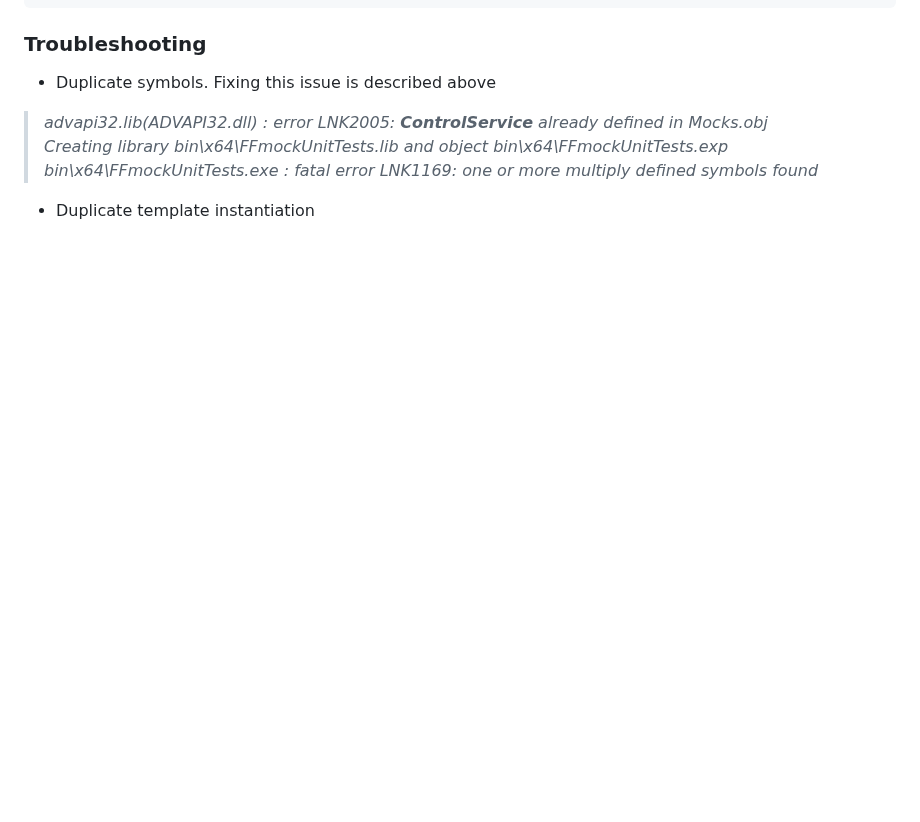
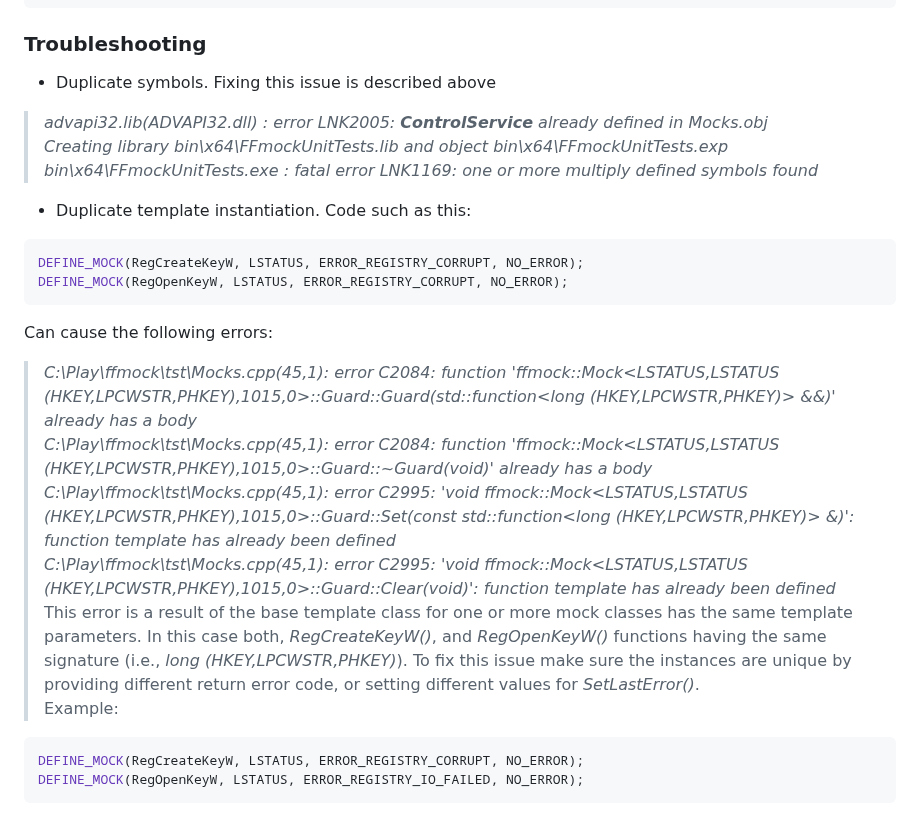
Before and after one commit to urielmann/ffmock, a Markdown page: README.md, the part around the change. GitHub-like rendering; blank space fills up the shorter version.

Commit message:
Add troubleshooting section

````diff
--- a/README.md
+++ b/README.md
@@ -289,4 +289,19 @@ catch(std::bad_alloc const&)
  > *advapi32.lib(ADVAPI32.dll) : error LNK2005: **ControlService** already defined in Mocks.obj
 >   Creating library bin\x64\FFmockUnitTests.lib and object bin\x64\FFmockUnitTests.exp
 > bin\x64\FFmockUnitTests.exe : fatal error LNK1169: one or more multiply defined symbols found*
- * Duplicate template instantiation
+ * Duplicate template instantiation. Code such as this:
+```C++
+DEFINE_MOCK(RegCreateKeyW, LSTATUS, ERROR_REGISTRY_CORRUPT, NO_ERROR);
+DEFINE_MOCK(RegOpenKeyW, LSTATUS, ERROR_REGISTRY_CORRUPT, NO_ERROR);
+```
+Can cause the following errors:
+ > *C:\Play\ffmock\tst\Mocks.cpp(45,1): error C2084: function 'ffmock::Mock<LSTATUS,LSTATUS (HKEY,LPCWSTR,PHKEY),1015,0>::Guard::Guard(std::function<long (HKEY,LPCWSTR,PHKEY)> &&)' already has a body*
+ > *C:\Play\ffmock\tst\Mocks.cpp(45,1): error C2084: function 'ffmock::Mock<LSTATUS,LSTATUS (HKEY,LPCWSTR,PHKEY),1015,0>::Guard::~Guard(void)' already has a body*
+ > *C:\Play\ffmock\tst\Mocks.cpp(45,1): error C2995: 'void ffmock::Mock<LSTATUS,LSTATUS (HKEY,LPCWSTR,PHKEY),1015,0>::Guard::Set(const std::function<long (HKEY,LPCWSTR,PHKEY)> &)': function template has already been defined*
+ > *C:\Play\ffmock\tst\Mocks.cpp(45,1): error C2995: 'void ffmock::Mock<LSTATUS,LSTATUS (HKEY,LPCWSTR,PHKEY),1015,0>::Guard::Clear(void)': function template has already been defined*
+ This error is a result of the base template class for one or more mock classes has the same template parameters. In this case both, *RegCreateKeyW()*, and *RegOpenKeyW()* functions having the same signature (i.e., *long (HKEY,LPCWSTR,PHKEY)*). To fix this issue make sure the instances are unique by providing different return error code, or setting different values for *SetLastError()*.
+ Example:
+ ```C++
+DEFINE_MOCK(RegCreateKeyW, LSTATUS, ERROR_REGISTRY_CORRUPT, NO_ERROR);
+DEFINE_MOCK(RegOpenKeyW, LSTATUS, ERROR_REGISTRY_IO_FAILED, NO_ERROR);
+```
````
